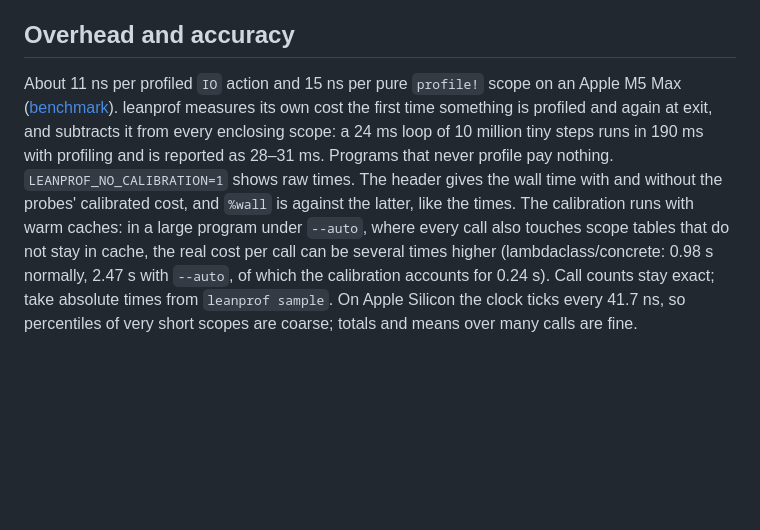
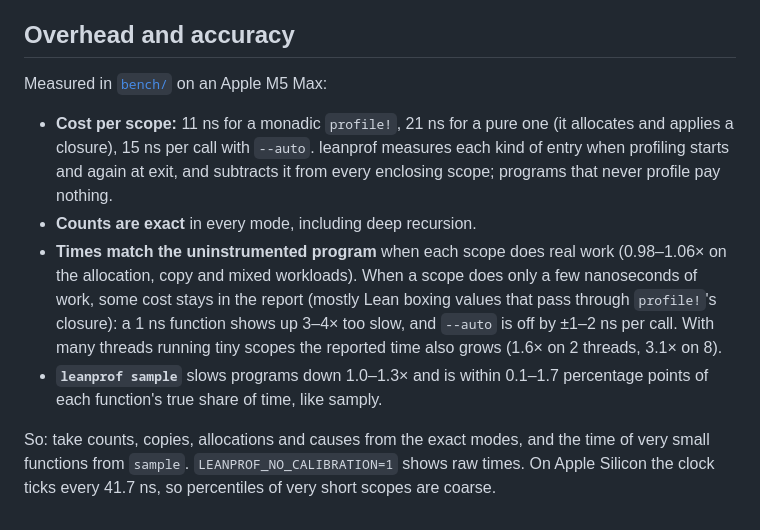
Before and after one commit to unbalancedparentheses/leanprof, a Markdown page: docs/guide/run-time.md, the part around the change. Drawn GitHub-style; blank space fills up the shorter version.

```diff
--- a/docs/guide/run-time.md
+++ b/docs/guide/run-time.md
@@ -128,18 +128,25 @@ per thread (`LEANPROF_TRACE_MAX`).
 
 ## Overhead and accuracy
 
-About 11 ns per profiled `IO` action and 15 ns per pure `profile!` scope on
-an Apple M5 Max ([benchmark](../../bench/README.md)). leanprof measures its
-own cost the first time something is profiled and again at exit, and
-subtracts it from every enclosing scope: a 24 ms loop of 10 million tiny
-steps runs in 190 ms with profiling and is reported as 28–31 ms. Programs
-that never profile pay nothing. `LEANPROF_NO_CALIBRATION=1` shows raw times.
-The header gives the wall time with and without the probes' calibrated
-cost, and `%wall` is against the latter, like the times. The calibration
-runs with warm caches: in a large program under `--auto`, where every call
-also touches scope tables that do not stay in cache, the real cost per call
-can be several times higher (lambdaclass/concrete: 0.98 s normally, 2.47 s
-with `--auto`, of which the calibration accounts for 0.24 s). Call counts
-stay exact; take absolute times from `leanprof sample`.
-On Apple Silicon the clock ticks every 41.7 ns, so percentiles of very short
-scopes are coarse; totals and means over many calls are fine.
+Measured in [`bench/`](../../bench/RESULTS.md) on an Apple M5 Max:
+
+- **Cost per scope:** 11 ns for a monadic `profile!`, 21 ns for a pure one
+  (it allocates and applies a closure), 15 ns per call with `--auto`.
+  leanprof measures each kind of entry when profiling starts and again at
+  exit, and subtracts it from every enclosing scope; programs that never
+  profile pay nothing.
+- **Counts are exact** in every mode, including deep recursion.
+- **Times match the uninstrumented program** when each scope does real work
+  (0.98–1.06× on the allocation, copy and mixed workloads). When a scope does
+  only a few nanoseconds of work, some cost stays in the report (mostly Lean
+  boxing values that pass through `profile!`'s closure): a 1 ns function
+  shows up 3–4× too slow, and `--auto` is off by ±1–2 ns per call. With many
+  threads running tiny scopes the reported time also grows (1.6× on 2
+  threads, 3.1× on 8).
+- **`leanprof sample`** slows programs down 1.0–1.3× and is within 0.1–1.7
+  percentage points of each function's true share of time, like samply.
+
+So: take counts, copies, allocations and causes from the exact modes, and
+the time of very small functions from `sample`. `LEANPROF_NO_CALIBRATION=1`
+shows raw times. On Apple Silicon the clock ticks every 41.7 ns, so
+percentiles of very short scopes are coarse.
```
Also changed, not shown: README.md (+38 -13 lines).
